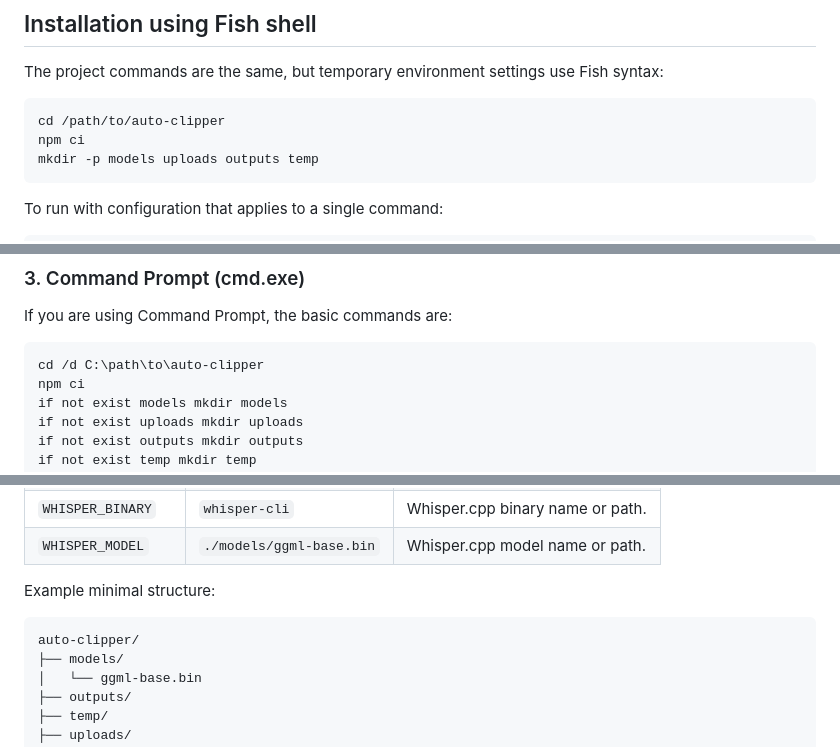
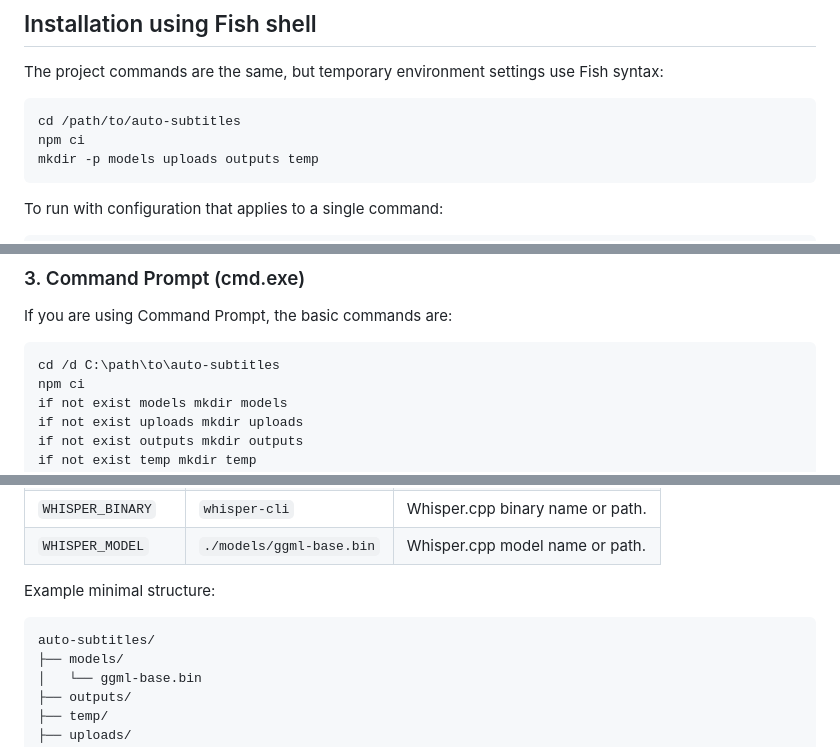
Before and after one commit to Gal1h/auto-video-subtitles, a Markdown page: README.md, 3 parts joined by grey strips. Drawn GitHub-style.

````diff
--- a/README.md
+++ b/README.md
@@ -104,7 +104,7 @@ Open `http://localhost:3000` in your browser.
 The project commands are the same, but temporary environment settings use Fish syntax:
 
 ```fish
-cd /path/to/auto-clipper
+cd /path/to/auto-subtitles
 npm ci
 mkdir -p models uploads outputs temp
 ```
@@ -197,7 +197,7 @@ Open `http://localhost:3000`.
 If you are using Command Prompt, the basic commands are:
 
 ```bat
-cd /d C:\path\to\auto-clipper
+cd /d C:\path\to\auto-subtitles
 npm ci
 if not exist models mkdir models
 if not exist uploads mkdir uploads
@@ -228,7 +228,7 @@ npm start
 Example minimal structure:
 
 ```text
-auto-clipper/
+auto-subtitles/
 ├── models/
 │   └── ggml-base.bin
 ├── outputs/
````
Also changed, not shown: other parts of README.md (+6 -6 lines).
